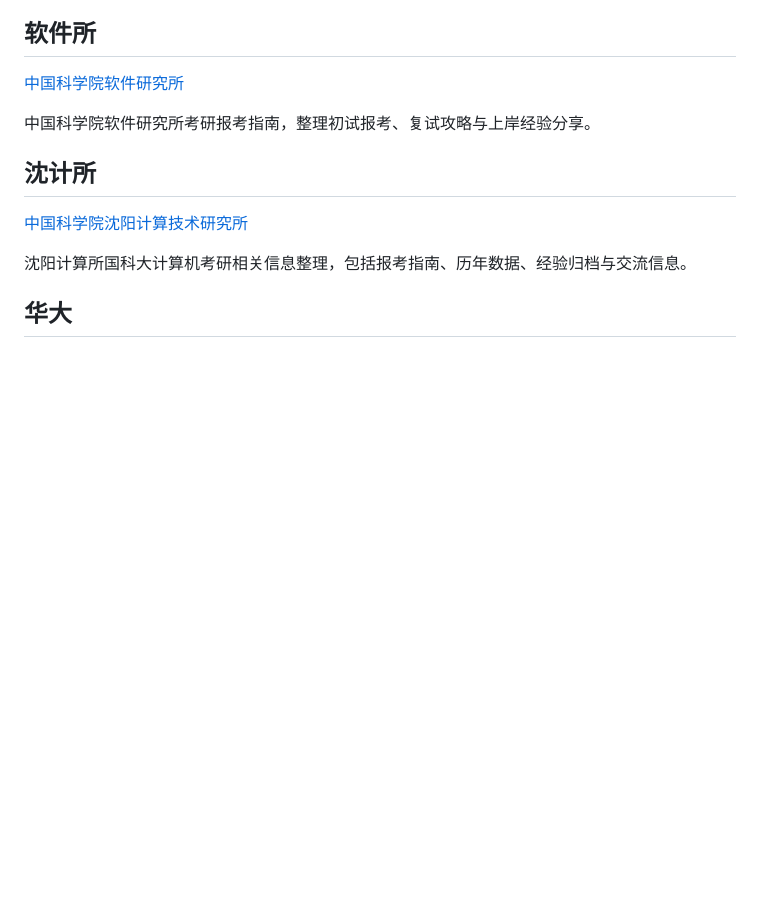
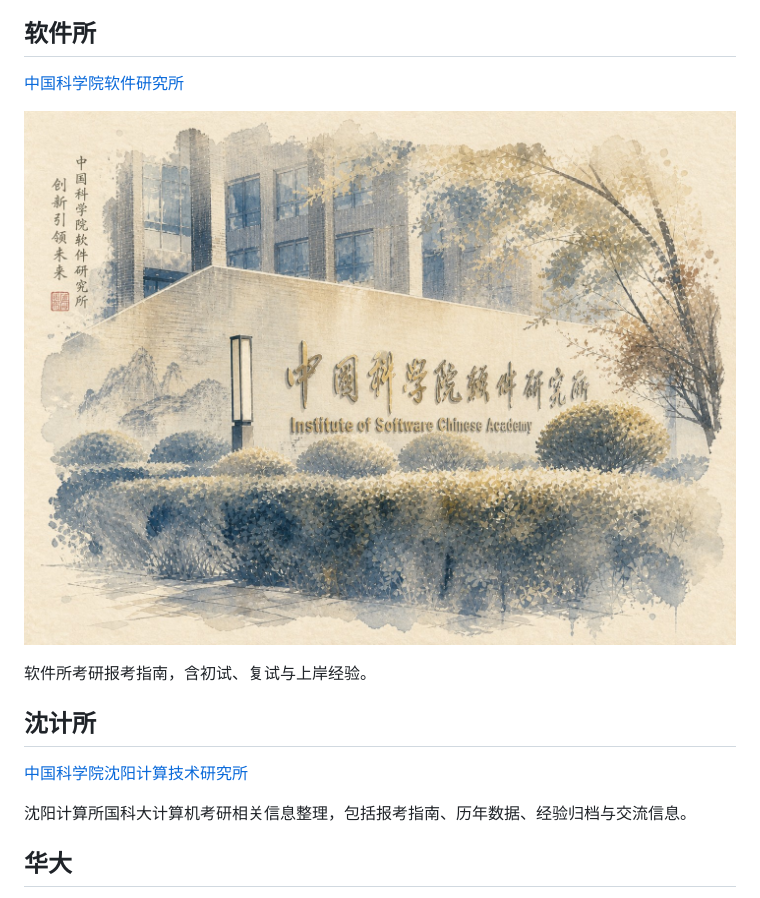
Before and after one commit to Wzhongkai/cskaoyan-cn, a Markdown page: sites.md, the part around the change. Drawn GitHub-style; pictures changed too: images/iscas-cover.jpg (added); blank space fills up the shorter version.

```diff
--- a/sites.md
+++ b/sites.md
@@ -8,7 +8,9 @@
 
 [中国科学院软件研究所](https://iscas.cskaoyan.cn/)
 
-中国科学院软件研究所考研报考指南，整理初试报考、复试攻略与上岸经验分享。
+![封面](images/iscas-cover.jpg)
+
+软件所考研报考指南，含初试、复试与上岸经验。
 
 ## 沈计所
 
```
Also changed, not shown: 2 other files.
